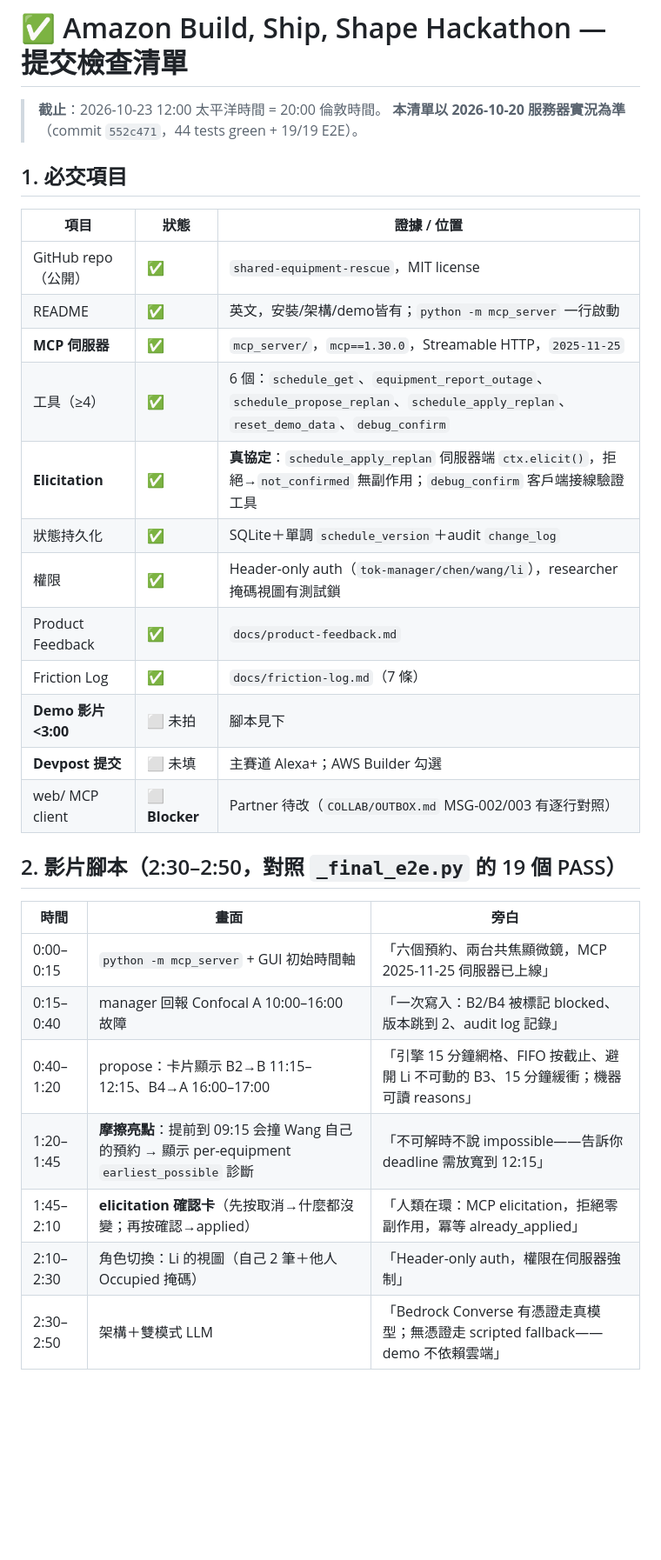
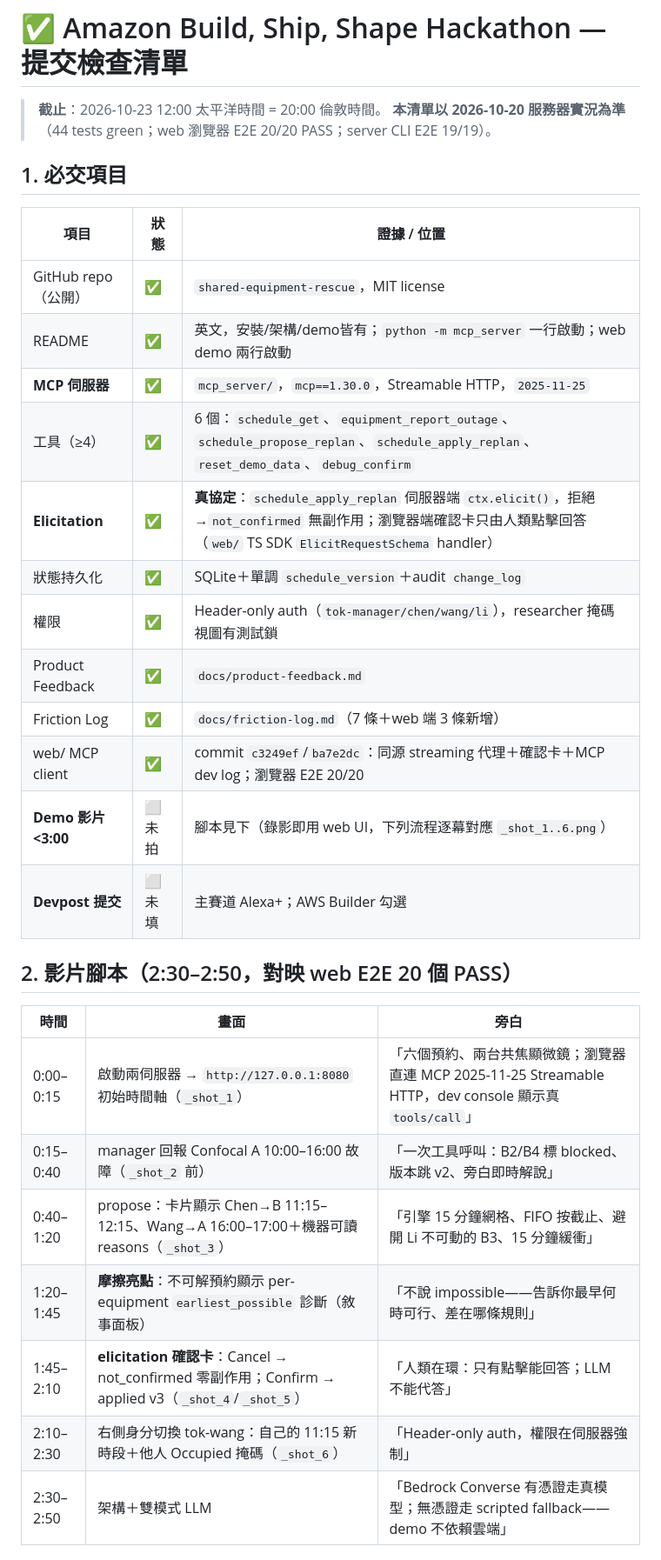
Before and after one commit to Fu93/shared-equipment-rescue, a Markdown page: SUBMISSION_CHECKLIST.md, the part around one of its changes. Shown at 87% size. GitHub-like rendering; blank space fills up the shorter version.

Commit message:
SUBMISSION_CHECKLIST: web client done (20/20 E2E); only video + Devpost remain

```diff
--- a/SUBMISSION_CHECKLIST.md
+++ b/SUBMISSION_CHECKLIST.md
@@ -1,35 +1,35 @@
 # ✅ Amazon Build, Ship, Shape Hackathon — 提交檢查清單
 
 > **截止**：2026-10-23 12:00 太平洋時間 = 20:00 倫敦時間。
-> **本清單以 2026-10-20 服務器實況為準**（commit `552c471`，44 tests green + 19/19 E2E）。
+> **本清單以 2026-10-20 服務器實況為準**（44 tests green；web 瀏覽器 E2E 20/20 PASS；server CLI E2E 19/19）。
 
 ## 1. 必交項目
 
 | 項目 | 狀態 | 證據 / 位置 |
 |---|---|---|
 | GitHub repo（公開） | ✅ | `shared-equipment-rescue`，MIT license |
-| README | ✅ | 英文，安裝/架構/demo皆有；`python -m mcp_server` 一行啟動 |
+| README | ✅ | 英文，安裝/架構/demo皆有；`python -m mcp_server` 一行啟動；web demo 兩行啟動 |
 | **MCP 伺服器** | ✅ | `mcp_server/`，`mcp==1.30.0`，Streamable HTTP，`2025-11-25` |
 | 工具（≥4） | ✅ | 6 個：`schedule_get`、`equipment_report_outage`、`schedule_propose_replan`、`schedule_apply_replan`、`reset_demo_data`、`debug_confirm` |
-| **Elicitation** | ✅ | **真協定**：`schedule_apply_replan` 伺服器端 `ctx.elicit()`，拒絕→`not_confirmed` 無副作用；`debug_confirm` 客戶端接線驗證工具 |
+| **Elicitation** | ✅ | **真協定**：`schedule_apply_replan` 伺服器端 `ctx.elicit()`，拒絕→`not_confirmed` 無副作用；瀏覽器端確認卡只由人類點擊回答（`web/` TS SDK `ElicitRequestSchema` handler） |
 | 狀態持久化 | ✅ | SQLite＋單調 `schedule_version`＋audit `change_log` |
 | 權限 | ✅ | Header-only auth（`tok-manager/chen/wang/li`），researcher 掩碼視圖有測試鎖 |
 | Product Feedback | ✅ | `docs/product-feedback.md` |
-| Friction Log | ✅ | `docs/friction-log.md`（7 條） |
-| **Demo 影片 <3:00** | ⬜ 未拍 | 腳本見下 |
+| Friction Log | ✅ | `docs/friction-log.md`（7 條＋web 端 3 條新增） |
+| web/ MCP client | ✅ | commit `c3249ef`/`ba7e2dc`：同源 streaming 代理＋確認卡＋MCP dev log；瀏覽器 E2E 20/20 |
+| **Demo 影片 <3:00** | ⬜ 未拍 | 腳本見下（錄影即用 web UI，下列流程逐幕對應 `_shot_1..6.png`） |
 | **Devpost 提交** | ⬜ 未填 | 主賽道 Alexa+；AWS Builder 勾選 |
-| web/ MCP client | ⬜ **Blocker** | Partner 待改（`COLLAB/OUTBOX.md` MSG-002/003 有逐行對照） |
 
-## 2. 影片腳本（2:30–2:50，對照 `_final_e2e.py` 的 19 個 PASS）
+## 2. 影片腳本（2:30–2:50，對映 web E2E 20 個 PASS）
 
 | 時間 | 畫面 | 旁白 |
 |---|---|---|
-| 0:00–0:15 | `python -m mcp_server` + GUI 初始時間軸 | 「六個預約、兩台共焦顯微鏡，MCP 2025-11-25 伺服器已上線」 |
-| 0:15–0:40 | manager 回報 Confocal A 10:00–16:00 故障 | 「一次寫入：B2/B4 被標記 blocked、版本跳到 2、audit log 記錄」 |
-| 0:40–1:20 | propose：卡片顯示 B2→B 11:15–12:15、B4→A 16:00–17:00 | 「引擎 15 分鐘網格、FIFO 按截止、避開 Li 不可動的 B3、15 分鐘緩衝；機器可讀 reasons」 |
-| 1:20–1:45 | **摩擦亮點**：提前到 09:15 会撞 Wang 自己的預約 → 顯示 per-equipment `earliest_possible` 診斷 | 「不可解時不說 impossible——告訴你 deadline 需放寬到 12:15」 |
-| 1:45–2:10 | **elicitation 確認卡**（先按取消→什麼都沒變；再按確認→applied） | 「人類在環：MCP elicitation，拒絕零副作用，冪等 already_applied」 |
-| 2:10–2:30 | 角色切換：Li 的視圖（自己 2 筆＋他人 Occupied 掩碼） | 「Header-only auth，權限在伺服器強制」 |
+| 0:00–0:15 | 啟動兩伺服器 → `http://127.0.0.1:8080` 初始時間軸（`_shot_1`） | 「六個預約、兩台共焦顯微鏡；瀏覽器直連 MCP 2025-11-25 Streamable HTTP，dev console 顯示真 `tools/call`」 |
+| 0:15–0:40 | manager 回報 Confocal A 10:00–16:00 故障（`_shot_2` 前） | 「一次工具呼叫：B2/B4 標 blocked、版本跳 v2、旁白即時解說」 |
+| 0:40–1:20 | propose：卡片顯示 Chen→B 11:15–12:15、Wang→A 16:00–17:00＋機器可讀 reasons（`_shot_3`） | 「引擎 15 分鐘網格、FIFO 按截止、避開 Li 不可動的 B3、15 分鐘緩衝」 |
+| 1:20–1:45 | **摩擦亮點**：不可解預約顯示 per-equipment `earliest_possible` 診斷（敘事面板） | 「不說 impossible——告訴你最早何時可行、差在哪條規則」 |
+| 1:45–2:10 | **elicitation 確認卡**：Cancel → not_confirmed 零副作用；Confirm → applied v3（`_shot_4`/`_shot_5`） | 「人類在環：只有點擊能回答；LLM 不能代答」 |
+| 2:10–2:30 | 右側身分切換 tok-wang：自己的 11:15 新時段＋他人 Occupied 掩碼（`_shot_6`） | 「Header-only auth，權限在伺服器強制」 |
 | 2:30–2:50 | 架構＋雙模式 LLM | 「Bedrock Converse 有憑證走真模型；無憑證走 scripted fallback——demo 不依賴雲端」 |
 
 ## 3. AWS Builder 挑戰符合
```
Also changed, not shown: other parts of SUBMISSION_CHECKLIST.md (+7 -7 lines).
